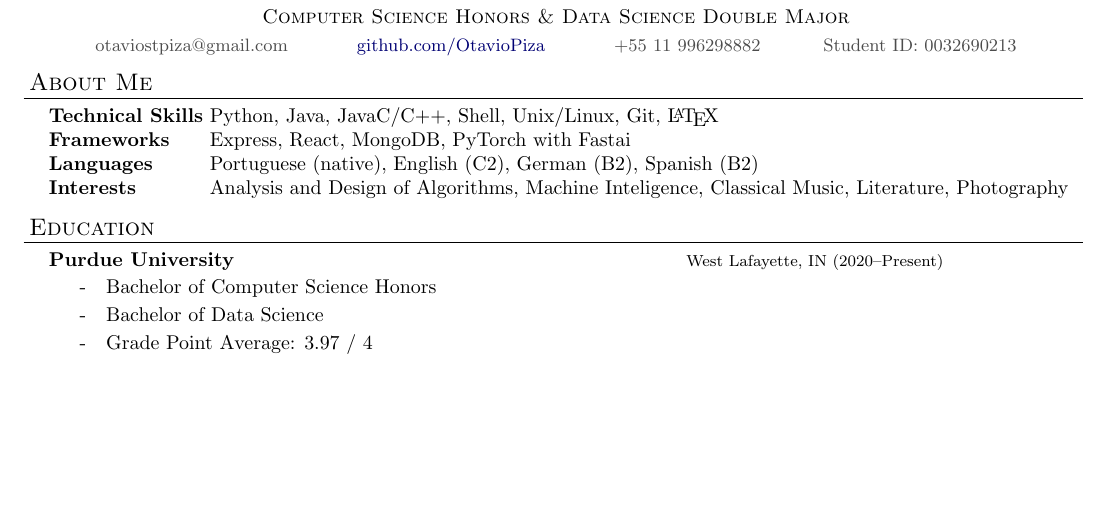
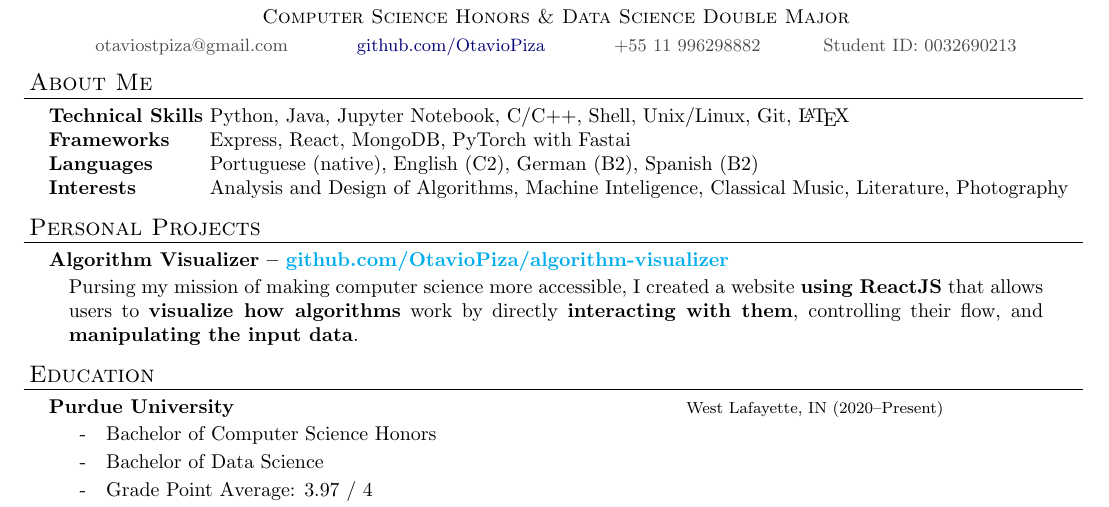
Before and after one commit to OtavioPiza/OtavioPiza, a LaTeX CV (curriculum_en.tex): part of the page, cut so that both start at the same text, the shorter picture padded with empty space. Compiled offline with pdfLaTeX.

```diff
--- a/curriculum_en.tex
+++ b/curriculum_en.tex
@@ -104,11 +104,19 @@
 \begin{resume_section}{About Me}
 
   \begin{nospacetabbing}
-  	\textbf{Technical Skills}  \= Python, Java, JavaC/C++, Shell, Unix/Linux, Git, \LaTeX \\*
+  	\textbf{Technical Skills}  \= Python, Java, Jupyter Notebook, C/C++, Shell, Unix/Linux, Git, \LaTeX \\*
   	\textbf{Frameworks} \> Express, React, MongoDB, PyTorch with Fastai \\*
   	\textbf{Languages} \> Portuguese (native), English (C2), German (B2), Spanish (B2) \\*
   	\textbf{Interests} \> Analysis and Design of Algorithms, Machine Inteligence, Classical Music, Literature, Photography\\*
   \end{nospacetabbing}
+
+\end{resume_section}
+
+\begin{resume_section}{Personal Projects}
+
+	\begin{resume_subsection}{Algorithm Visualizer -- \href{github.com/OtavioPiza/algorithm-visualizer}{github.com/OtavioPiza/algorithm-visualizer}}
+		Pursing my mission of making computer science more accessible, I created a website \textbf{using ReactJS} that allows users to \textbf{visualize how algorithms} work by directly \textbf{interacting with them}, controlling their flow, and \textbf{manipulating the input data}.
+	\end{resume_subsection}
 
 \end{resume_section}
 
```
